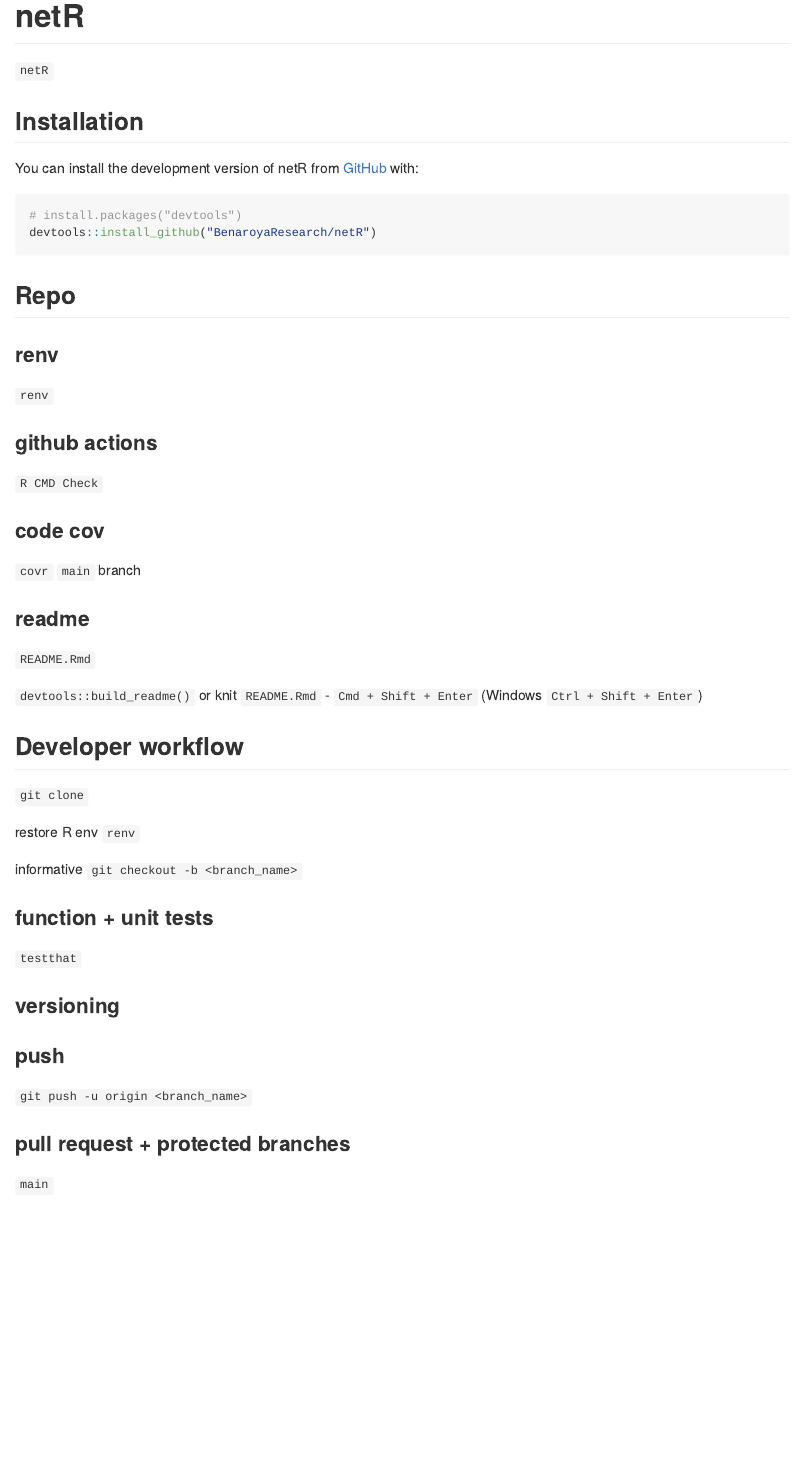
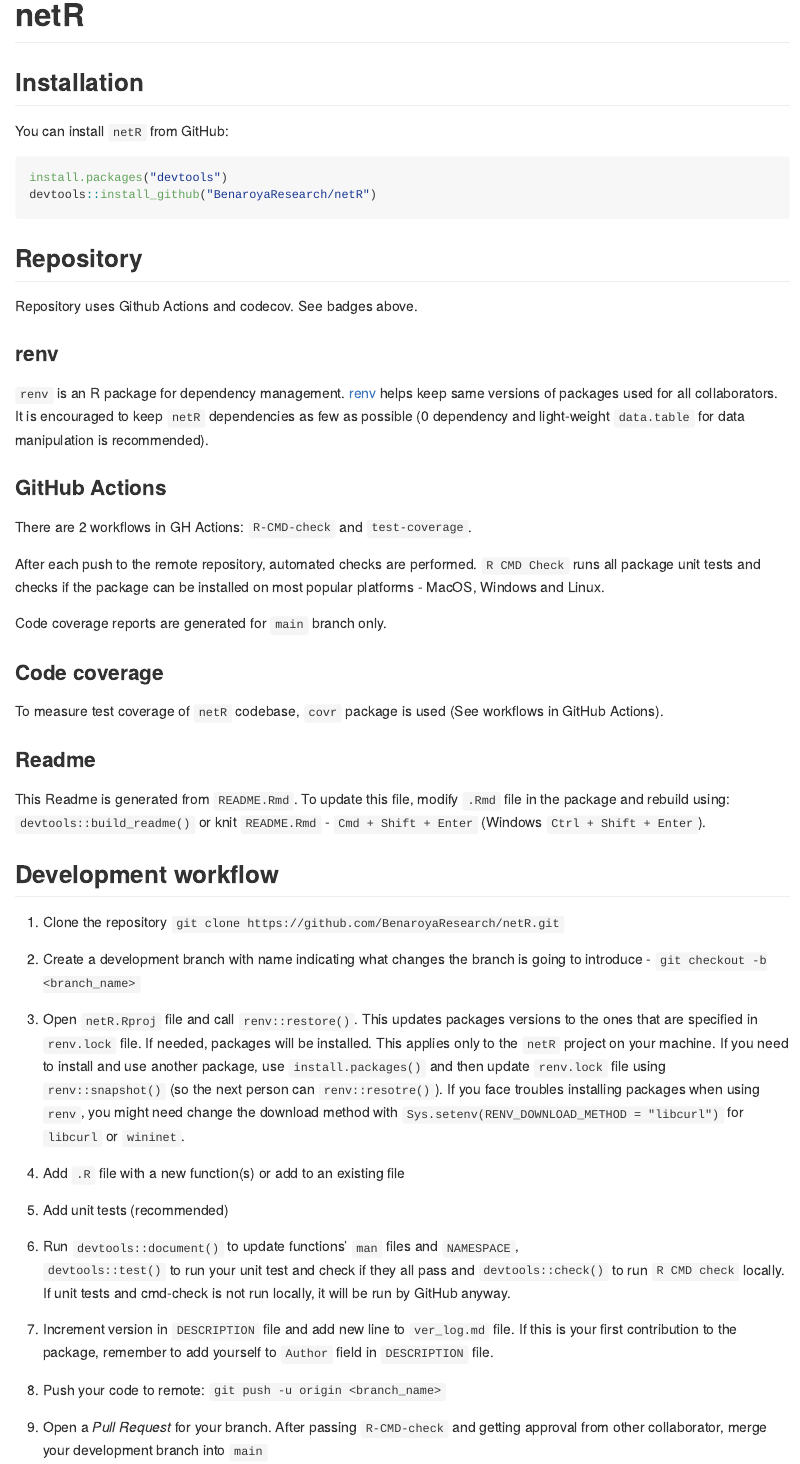
Before and after one commit to BenaroyaResearch/netR, an R Markdown document (README.Rmd): the page in a window 1100 px wide, from its top. The pictures show the output file README.md that the author committed with the source, drawn offline in the style of GitHub; badge pictures from the web are left out.

Commit message:
update readme, add ver_log.md

````diff
--- a/README.Rmd
+++ b/README.Rmd
@@ -20,63 +20,86 @@
 [![Codecov test coverage](https://codecov.io/gh/BenaroyaResearch/netR/branch/main/graph/badge.svg)](https://app.codecov.io/gh/BenaroyaResearch/netR?branch=main)
 <!-- badges: end -->
 
-`netR`
 
 ## Installation
 
-You can install the development version of netR from [GitHub](https://github.com/) with:
+You can install `netR` from GitHub:
 
 ``` r
-# install.packages("devtools")
+install.packages("devtools")
 devtools::install_github("BenaroyaResearch/netR")
 ```
 
-## Repo
+## Repository
 
+Repository uses Github Actions and codecov. See badges above.
 
 
 ### renv
 
-`renv`
-
-### github actions
-
-`R CMD Check`
-
-### code cov
-
-`covr`
-`main` branch
-
-### readme
-
-`README.Rmd`
-
-`devtools::build_readme()` or knit `README.Rmd` - `Cmd + Shift + Enter`
-(Windows `Ctrl + Shift + Enter`)
+`renv` is an R package for dependency management. [renv](https://rstudio.github.io/renv/articles/renv.html)
+helps keep same versions of packages used for all collaborators. <br/>
+It is encouraged to keep `netR` dependencies as few as possible (0 dependency
+and light-weight `data.table` for data manipulation is recommended).
 
 
-## Developer workflow
+### GitHub Actions
 
-`git clone`
+There are 2 workflows in GH Actions: `R-CMD-check` and `test-coverage`. <br/>
 
-restore R env `renv`
+After each push to the remote repository, automated checks are performed.
+`R CMD Check` runs all package unit tests and checks if the package can be
+installed on most popular platforms - MacOS, Windows and Linux.
+<br/>
 
-informative
-`git checkout -b <branch_name>`
+Code coverage reports are generated for `main` branch only.
 
 
+### Code coverage
 
-### function + unit tests
+To measure test coverage of `netR` codebase, `covr` package is used (See
+workflows in GitHub Actions).
 
-`testthat`
 
-### versioning
+### Readme
 
-### push
+This Readme is generated from `README.Rmd`. To update this file, modify `.Rmd`
+file  in the package and rebuild using: <br/>
+`devtools::build_readme()` or knit `README.Rmd` - `Cmd + Shift + Enter`
+(Windows `Ctrl + Shift + Enter`).
 
-`git push -u origin <branch_name>`
 
-### pull request + protected branches
+## Development workflow
 
+1. Clone the repository `git clone https://github.com/BenaroyaResearch/netR.git`
+
+2. Create a development branch with name indicating what changes the branch
+is going to introduce - `git checkout -b <branch_name>`
+
+3. Open `netR.Rproj` file and call `renv::restore()`. This updates packages
+versions to the ones that are specified in `renv.lock` file. If needed, packages
+will be installed. This applies only to the `netR` project on your machine. If
+you need to install and use another package, use `install.packages()` and then
+update `renv.lock` file using `renv::snapshot()` (so the next person can
+`renv::resotre()`). If you face troubles installing packages when using `renv`,
+you might need change the download method with
+`Sys.setenv(RENV_DOWNLOAD_METHOD = "libcurl")` for `libcurl` or `wininet`.
+
+4. Add `.R` file with a new function(s) or add to an existing file
+
+5. Add unit tests (recommended)
+
+6. Run `devtools::document()` to update functions' `man` files and `NAMESPACE`,
+`devtools::test()` to run your unit test and check if they all pass and
+`devtools::check()` to run `R CMD check` locally. If unit tests and cmd-check is
+not run locally, it will be run by GitHub anyway.
+
+6. Increment version in `DESCRIPTION` file and add new line to `ver_log.md` file.
+If this is your first contribution to the package, remember to add yourself
+to `Author` field in `DESCRIPTION` file.
+
+7. Push your code to remote: `git push -u origin <branch_name>`
+
+8. Open a _Pull Request_ for your branch. After passing `R-CMD-check` and
+getting approval from other collaborator, merge your development branch into
 `main`
--- /dev/null
+++ b/ver_log.md
@@ -0,0 +1,5 @@
+| Date       | Version | Changes                            |
+|:-----------|:--------|:-----------------------------------|
+| 05/27/2022 | 0.1.0   | Create package skeleton            |
+| 05/27/2022 | 0.2.0   | Add GitHub Actions workflows       |
+| 05/31/2022 | 0.2.1   | Update README and add version log |
````
Also changed, not shown: README.md, README.Rmd (32 more changed lines), 1 other file.
